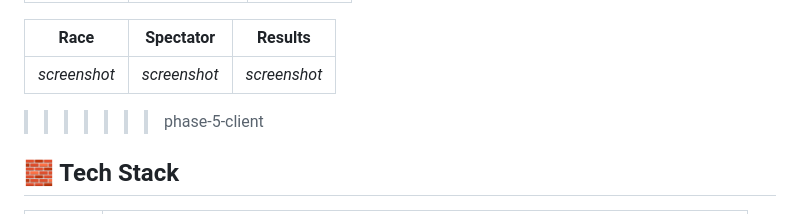
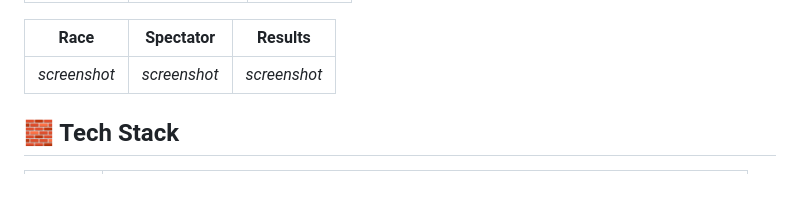
Before and after one commit to Ketan-Verma21/Type_Racer, a Markdown page: README.md, the part around one of its changes. Rendered like a GitHub page; blank space fills up the shorter version.

Commit message:
docs: resolve README merge conflict (keep one demo section)

```diff
--- a/README.md
+++ b/README.md
@@ -74,7 +70,6 @@ Create a room, share the code, and race your friends to type the same quote the
 | Race | Spectator | Results |
 |:---:|:---:|:---:|
 | _screenshot_ | _screenshot_ | _screenshot_ |
->>>>>>> phase-5-client
 
 ## 🧱 Tech Stack
 
```
Also changed, not shown: other parts of README.md (+0 -4 lines).
